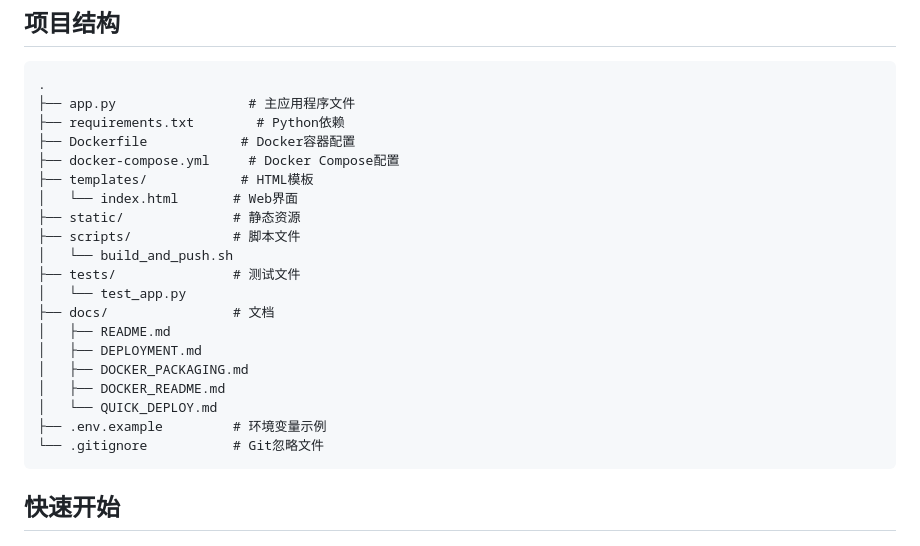
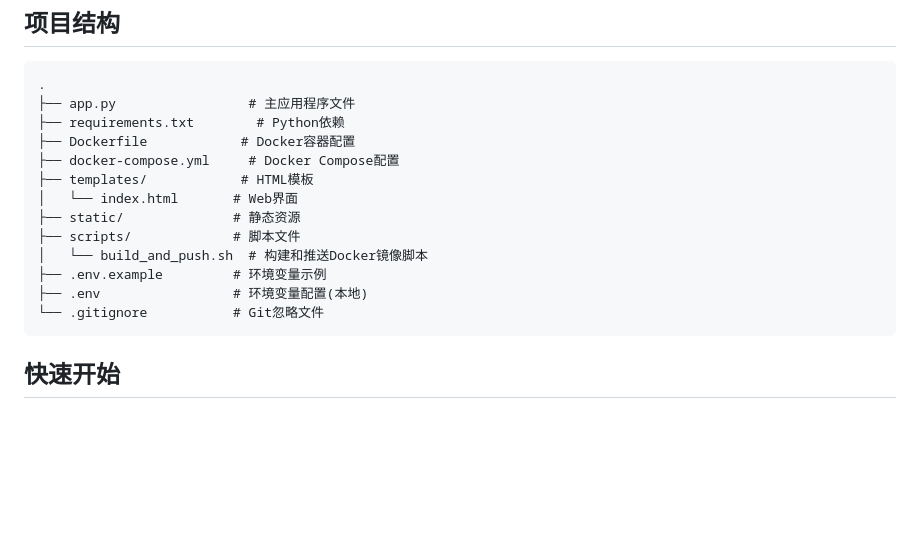
Before and after one commit to TreyDong/notion-csv-importer, a Markdown page: README.md, the part around one of its changes. Rendered like a GitHub page; blank space fills up the shorter version.

````diff
--- a/README.md
+++ b/README.md
@@ -24,16 +24,9 @@
 │   └── index.html       # Web界面
 ├── static/              # 静态资源
 ├── scripts/             # 脚本文件
-│   └── build_and_push.sh
-├── tests/               # 测试文件
-│   └── test_app.py
-├── docs/                # 文档
-│   ├── README.md
-│   ├── DEPLOYMENT.md
-│   ├── DOCKER_PACKAGING.md
-│   ├── DOCKER_README.md
-│   └── QUICK_DEPLOY.md
+│   └── build_and_push.sh  # 构建和推送Docker镜像脚本
 ├── .env.example         # 环境变量示例
+├── .env                 # 环境变量配置(本地)
 └── .gitignore           # Git忽略文件
 ```
 
````
Also changed, not shown: other parts of README.md (+63 -3 lines).
